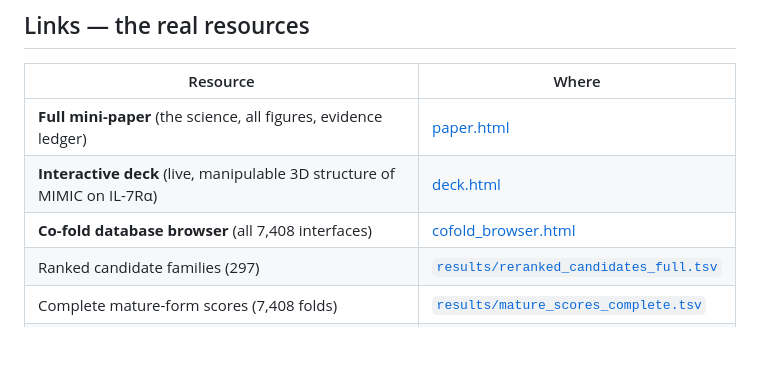
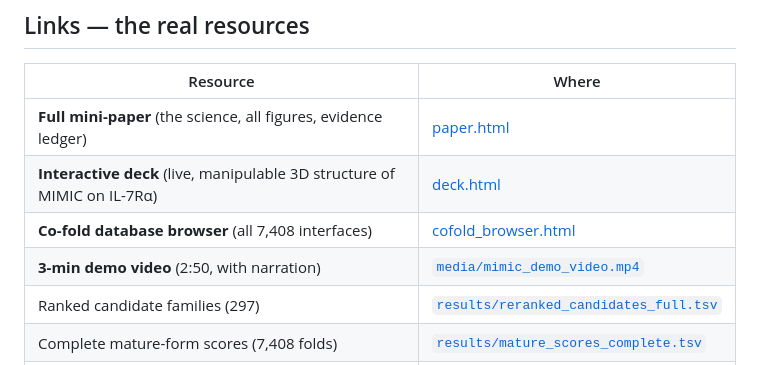
Before and after one commit to kenloi/mimic-gut-secretome, a Markdown page: README.md, the part around the change. GitHub-like rendering; blank space fills up the shorter version.

Commit message:
README: link the 3-min demo video in the resources table

```diff
--- a/README.md
+++ b/README.md
@@ -45,6 +45,7 @@ competition assay. The full argument, figures, and evidence ledger are in the mi
 | **Full mini-paper** (the science, all figures, evidence ledger) | [paper.html](https://kenloi.github.io/mimic-gut-secretome/paper.html) |
 | **Interactive deck** (live, manipulable 3D structure of MIMIC on IL-7Rα) | [deck.html](https://kenloi.github.io/mimic-gut-secretome/deck.html) |
 | **Co-fold database browser** (all 7,408 interfaces) | [cofold_browser.html](https://kenloi.github.io/mimic-gut-secretome/cofold_browser.html) |
+| **3-min demo video** (2:50, with narration) | [`media/mimic_demo_video.mp4`](media/mimic_demo_video.mp4) |
 | Ranked candidate families (297) | [`results/reranked_candidates_full.tsv`](results/reranked_candidates_full.tsv) |
 | Complete mature-form scores (7,408 folds) | [`results/mature_scores_complete.tsv`](results/mature_scores_complete.tsv) |
 | Key figures | [`figures/`](figures/) |
```
